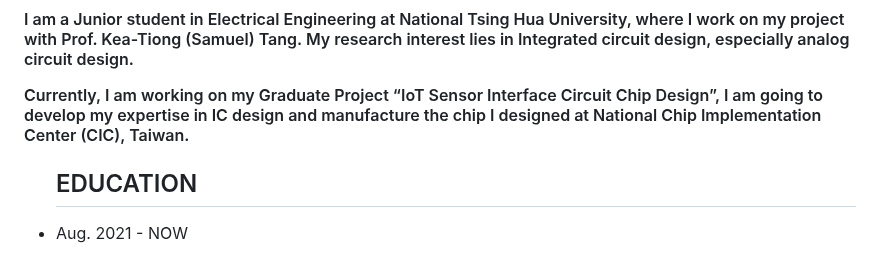
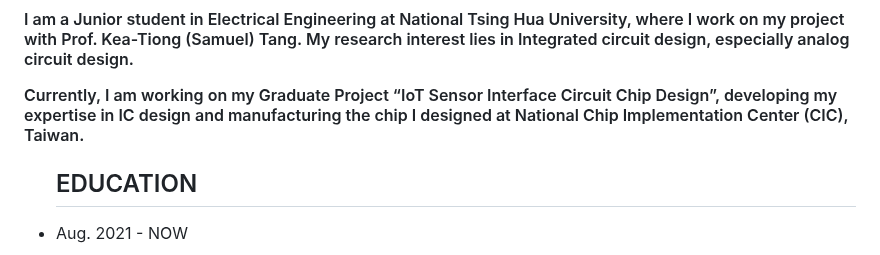
Before and after one commit to thisismorris/morrisfan.github.io, a Markdown page: README.md, the part around the change. GitHub-like rendering.

```diff
--- a/README.md
+++ b/README.md
@@ -6,7 +6,7 @@
 
 <p>I am a Junior student in Electrical Engineering at National Tsing Hua University, where I work on my project with Prof. Kea-Tiong (Samuel) Tang. My research interest lies in Integrated circuit design, especially analog circuit design.</p>
 
-<p>Currently, I am working on my Graduate Project “IoT Sensor Interface Circuit Chip Design”, I am going to develop my expertise in IC design and manufacture the chip I designed at National Chip Implementation Center (CIC), Taiwan.</p>
+<p>Currently, I am working on my Graduate Project “IoT Sensor Interface Circuit Chip Design”, developing my expertise in IC design and manufacturing the chip I designed at National Chip Implementation Center (CIC), Taiwan.</p>
 </h4>
 </div>
 
```
